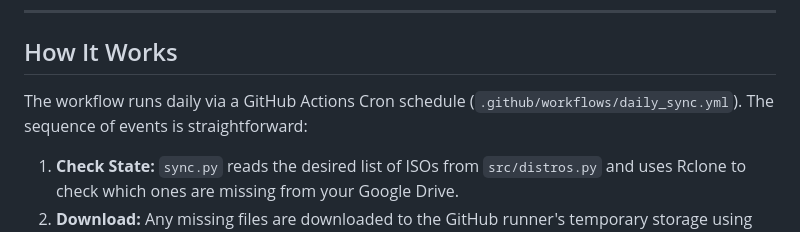
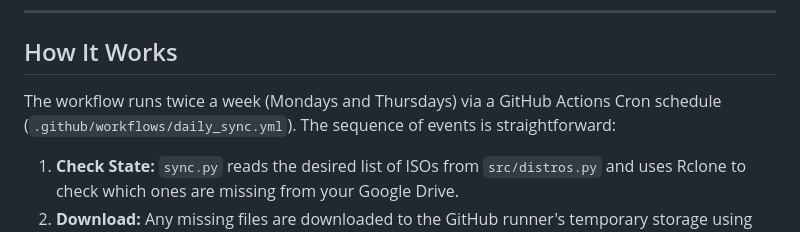
Before and after one commit to tiw302/iso-deployment-bot, a Markdown page: README.md, the part around one of its changes. GitHub-like rendering.

Commit message:
docs: update sync schedule description and badges

```diff
--- a/README.md
+++ b/README.md
@@ -87,7 +87,7 @@ The project is not an enterprise-grade infrastructure tool, but rather a pragmat
 
 ## How It Works
 
-The workflow runs daily via a GitHub Actions Cron schedule (`.github/workflows/daily_sync.yml`). The sequence of events is straightforward:
+The workflow runs twice a week (Mondays and Thursdays) via a GitHub Actions Cron schedule (`.github/workflows/daily_sync.yml`). The sequence of events is straightforward:
 
 1. **Check State:** `sync.py` reads the desired list of ISOs from `src/distros.py` and uses Rclone to check which ones are missing from your Google Drive.
 2. **Download:** Any missing files are downloaded to the GitHub runner's temporary storage using `aria2c`.
```
Also changed, not shown: other parts of README.md (+1 -1 lines).
